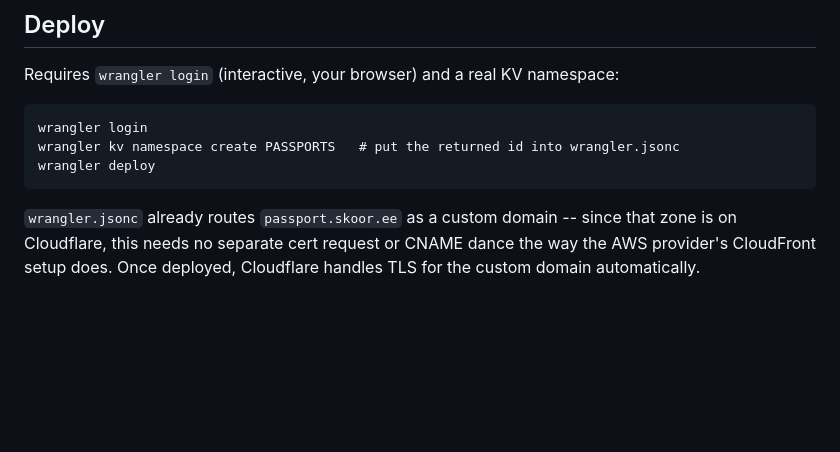
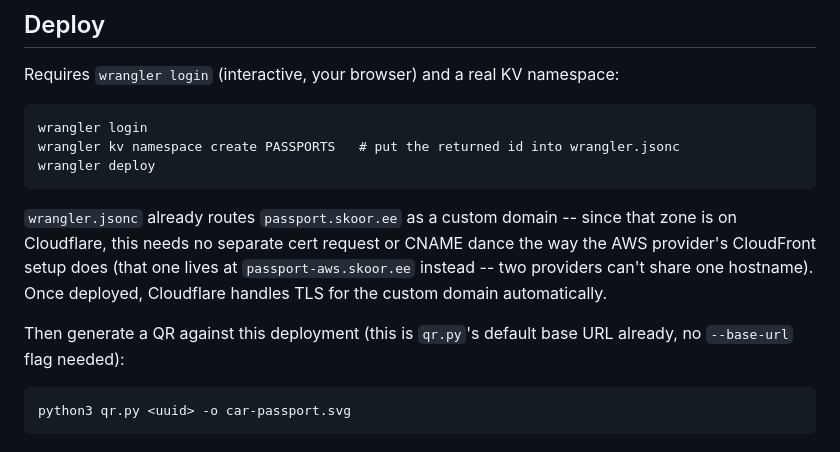
Before and after one commit to tooming/ovp-provider-cloudflare, a Markdown page: README.md, the part around the change. Drawn GitHub-style; blank space fills up the shorter version.

Commit message:
README: note the QR generation step after deploy
Co-Authored-By: Claude Sonnet 5 <noreply@anthropic.com>

````diff
--- a/README.md
+++ b/README.md
@@ -81,5 +81,14 @@ wrangler deploy
 
 `wrangler.jsonc` already routes `passport.skoor.ee` as a custom domain
 -- since that zone is on Cloudflare, this needs no separate cert request
-or CNAME dance the way the AWS provider's CloudFront setup does. Once
-deployed, Cloudflare handles TLS for the custom domain automatically.
+or CNAME dance the way the AWS provider's CloudFront setup does (that
+one lives at `passport-aws.skoor.ee` instead -- two providers can't
+share one hostname). Once deployed, Cloudflare handles TLS for the
+custom domain automatically.
+
+Then generate a QR against this deployment (this is `qr.py`'s default
+base URL already, no `--base-url` flag needed):
+
+```
+python3 qr.py <uuid> -o car-passport.svg
+```
````
